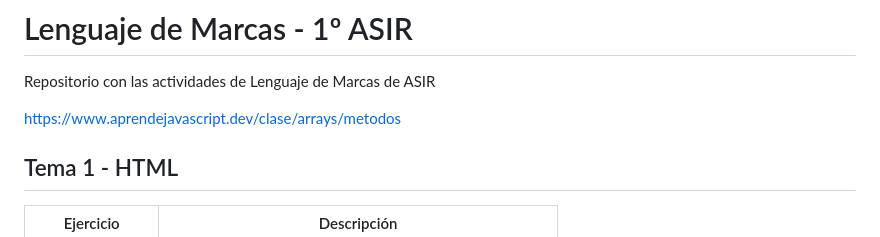
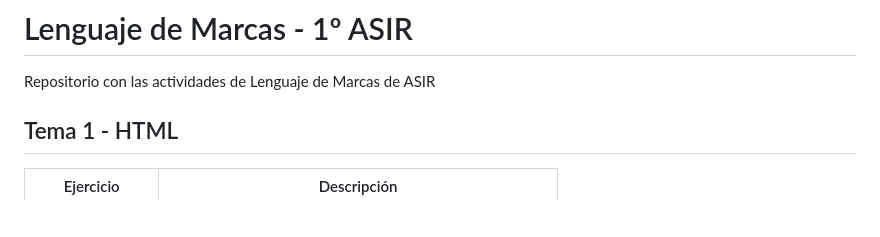
Before and after one commit to JesusCMM-LLMM/LLMM, a Markdown page: README.md, the part around the change. GitHub-like rendering; blank space fills up the shorter version.

```diff
--- a/README.md
+++ b/README.md
@@ -1,7 +1,6 @@
 # Lenguaje de Marcas - 1º ASIR
 Repositorio con las actividades de Lenguaje de Marcas de ASIR
 
-https://www.aprendejavascript.dev/clase/arrays/metodos
 
 ## Tema 1 - HTML
 
```
